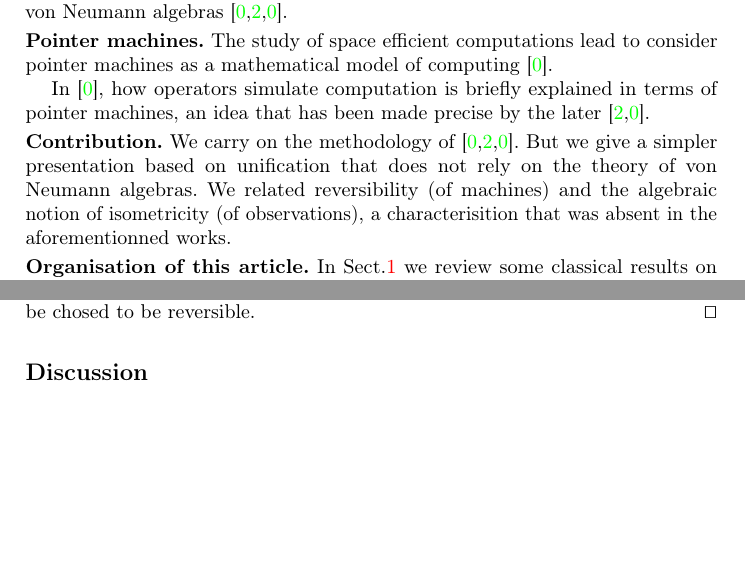
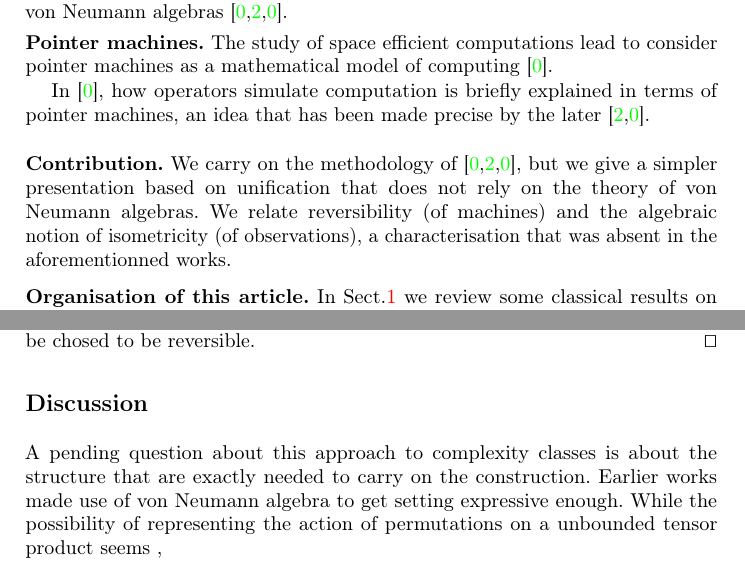
Before and after one commit to mbagnol/logspace, a LaTeX thesis (MAIN.tex, which reads conclusion.tex, introduction.tex): two parts of pages 2 and 14 of 17, joined at a grey line, cut so that both start at the same text, the shorter picture padded with empty space. Compiled offline with pdfLaTeX; a missing bibliography style is replaced by a similar one.

Commit message:
conclusion

```diff
--- a/conclusion.tex
+++ b/conclusion.tex
@@ -1,4 +1,6 @@
-
+A pending question about this approach to complexity classes is about the structure that are exactly needed to carry on the construction.
+Earlier works made use of von Neumann algebra to get setting expressive enough.
+While the possibility of representing the action of permutations on a unbounded tensor product seems ,
 
 \smallskip
 
--- a/introduction.tex
+++ b/introduction.tex
@@ -20,12 +20,12 @@ In \cite{girard_normativity_2012}, how operators simulate computation is briefly
 
 %We introduce here a notion of pointer machine that is specifically designed to be easily translated into
 
-\smallskip\noindent
-\textbf{Contribution.} We carry on the methodology of \cite{girard_normativity_2012,aubert_characterizing_2012,seiller_logarithmic_2013}.
-But we give a simpler presentation based on unification that does not rely on the theory of von Neumann algebras.
-We related reversibility (of machines) and the algebraic notion of isometricity (of observations), a characterisition that was absent in the aforementionned works.
+\bigskip\noindent
+\textbf{Contribution.} We carry on the methodology of \cite{girard_normativity_2012,aubert_characterizing_2012,seiller_logarithmic_2013},
+but we give a simpler presentation based on unification that does not rely on the theory of von Neumann algebras.
+We relate reversibility (of machines) and the algebraic notion of isometricity (of observations), a characterisation that was absent in the aforementionned works.
 
-\smallskip\noindent
+\medskip\noindent
 \textbf{Organisation of this article.} In Sect.\ref{sec_unification} we review some classical results on unification of first-order terms and use them to build the algebra that will constitute our computationnal setting.
 
 We explain in Sect.\ref{sec_words} how words and computing devices (observations) can be modeled by particular elements of this algebra.
```
Also changed, not shown: conclusion.tex (2 more changed lines).
